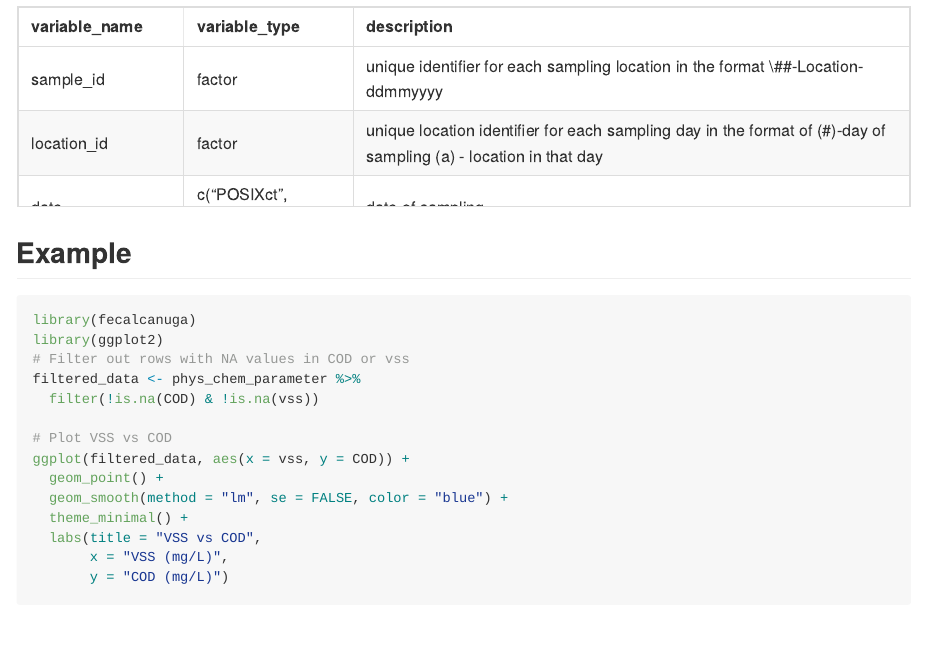
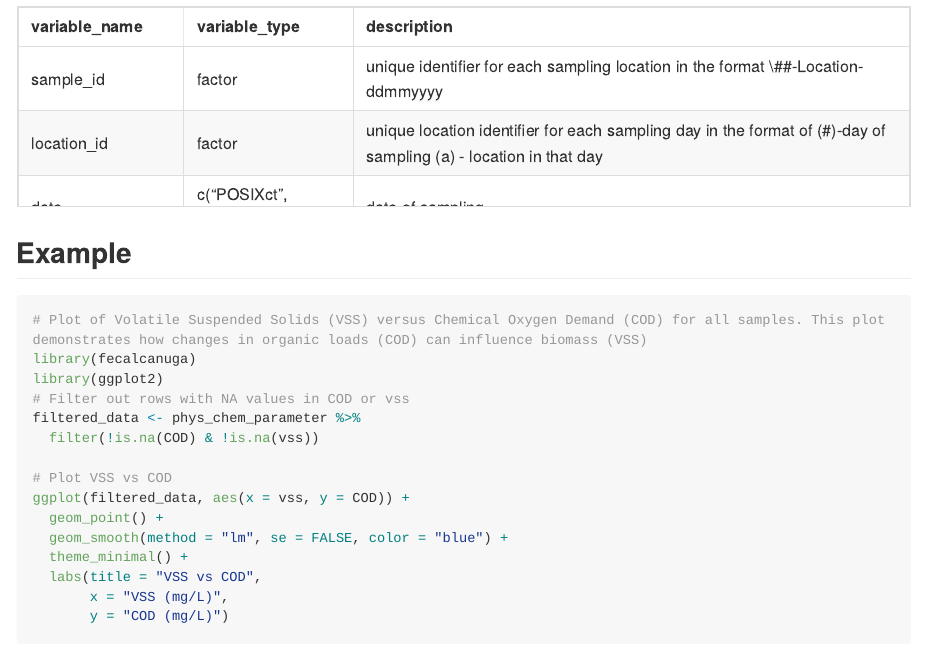
Before and after one commit to openwashdata/fecalcanuga, an R Markdown document (README.Rmd): the page in a window 1100 px wide, from 4150 px down. The pictures show the output file README.md that the author committed with the source, drawn offline in the style of GitHub; long lines of code are wrapped; badge pictures from the web are left out.

Commit message:
update readme

````diff
--- a/README.Rmd
+++ b/README.Rmd
@@ -176,6 +176,7 @@ readr::read_csv("data-raw/dictionary.csv") |>
 ## Example
 
 ```{r}
+# Plot of Volatile Suspended Solids (VSS) versus Chemical Oxygen Demand (COD) for all samples. This plot demonstrates how changes in organic loads (COD) can influence biomass (VSS)
 library(fecalcanuga)
 library(ggplot2)
 # Filter out rows with NA values in COD or vss
````
Also changed, not shown: README.md.
